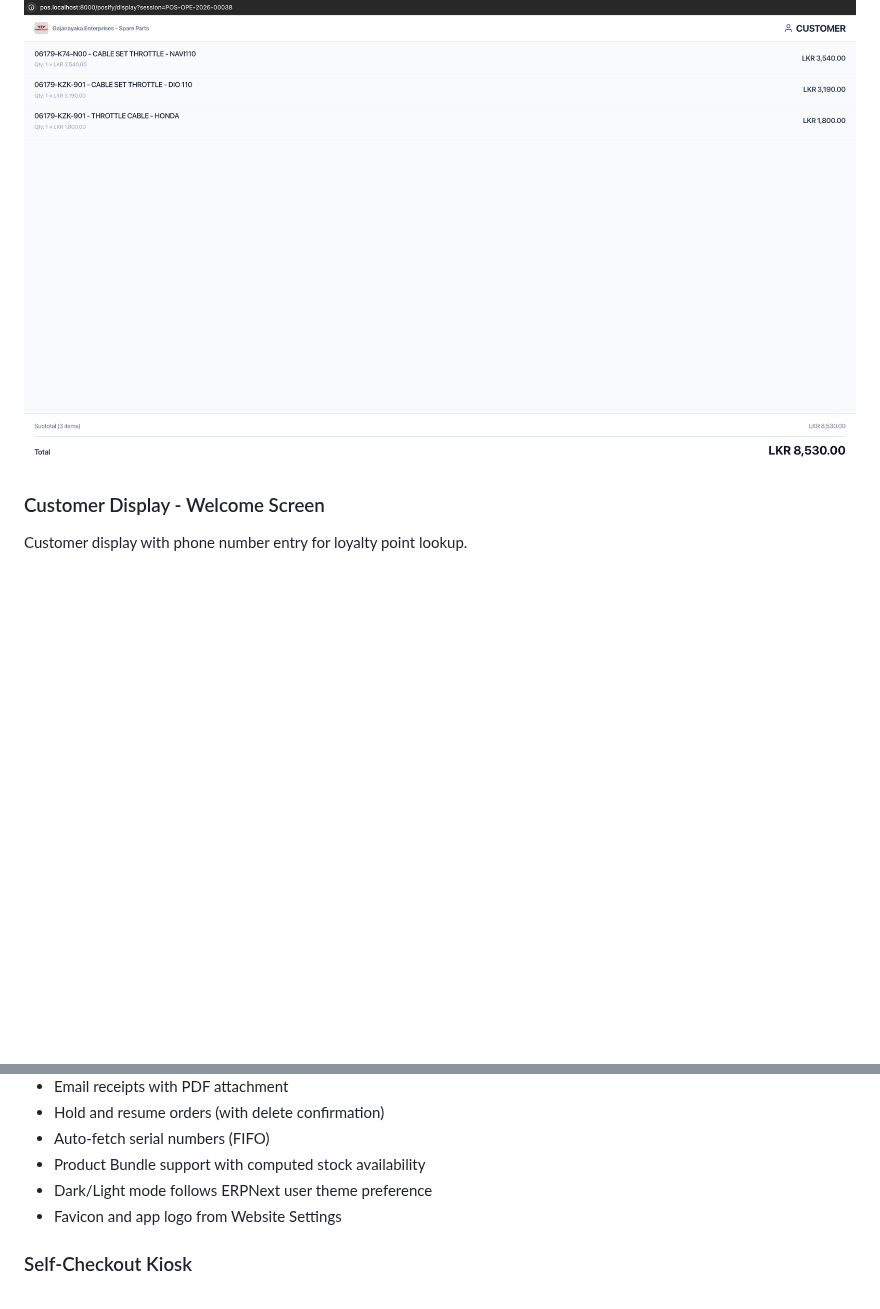
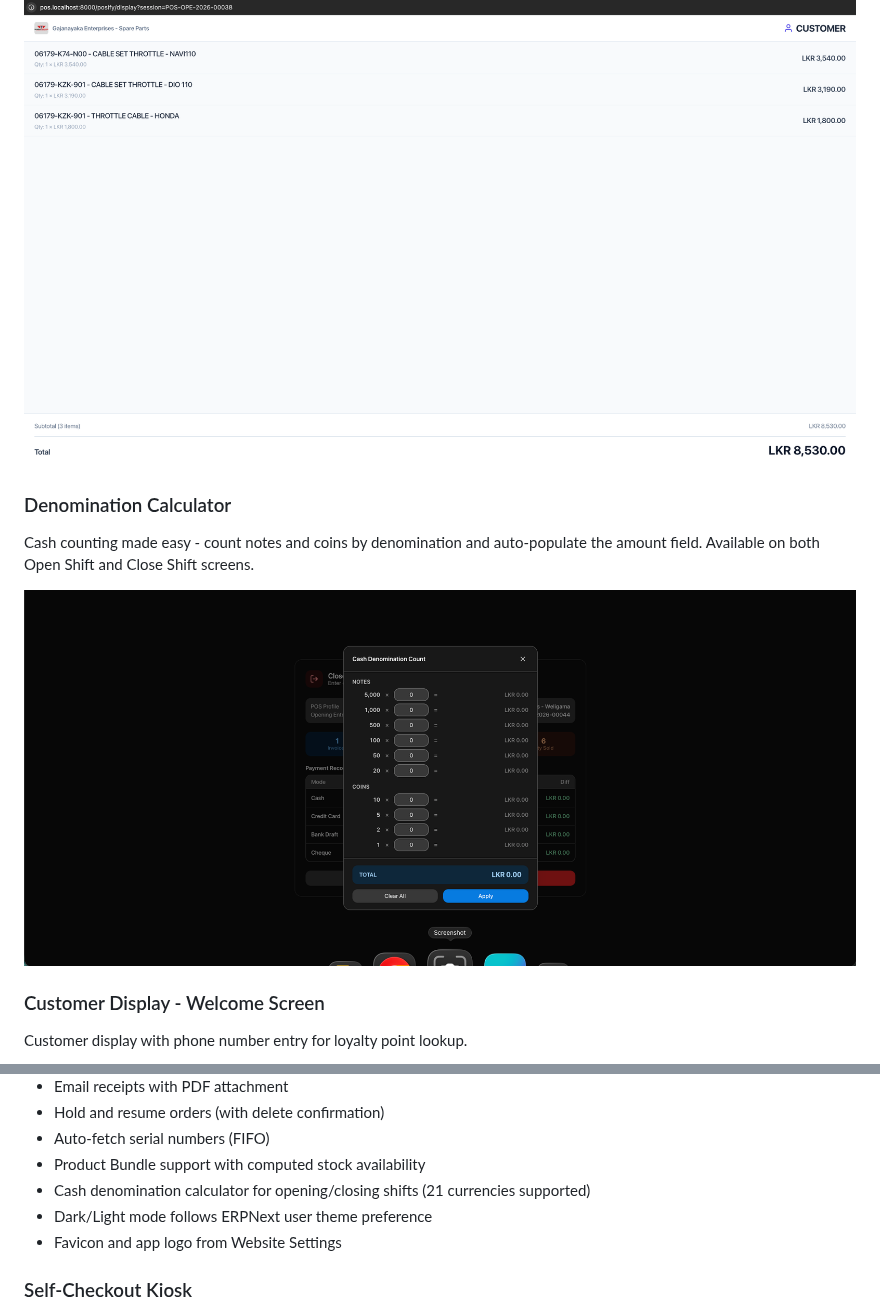
Before and after one commit to ravindu2012/pos-prime, a Markdown page: README.md, 2 parts joined by grey strips. GitHub-like rendering; pictures changed too: screenshots/denomination-calculator.png (added); blank space fills up the shorter version.

Commit message:
Add denomination calculator screenshot and update README

```diff
--- a/README.md
+++ b/README.md
@@ -85,6 +85,11 @@ Dedicated customer-facing display showing live cart items and totals. Supports b
 
 ![Customer Pole Display](screenshots/customer-pole-display.png)
 
+### Denomination Calculator
+Cash counting made easy - count notes and coins by denomination and auto-populate the amount field. Available on both Open Shift and Close Shift screens.
+
+![Denomination Calculator](screenshots/denomination-calculator.png)
+
 ### Customer Display - Welcome Screen
 Customer display with phone number entry for loyalty point lookup.
 
@@ -110,6 +115,7 @@ Customer display with phone number entry for loyalty point lookup.
 - Hold and resume orders (with delete confirmation)
 - Auto-fetch serial numbers (FIFO)
 - Product Bundle support with computed stock availability
+- Cash denomination calculator for opening/closing shifts (21 currencies supported)
 - Dark/Light mode follows ERPNext user theme preference
 - Favicon and app logo from Website Settings
 
```
